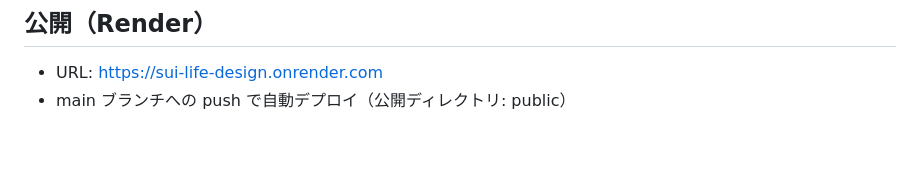
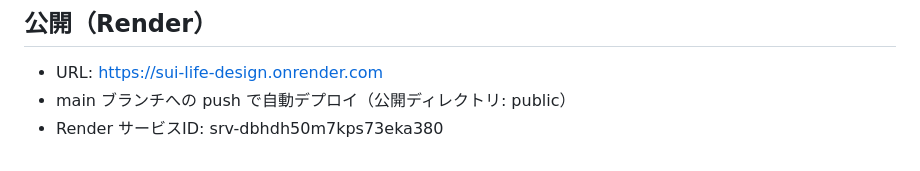
Before and after one commit to rfactory-sakai/sui-life-design, a Markdown page: README.md, the part around the change. Rendered like a GitHub page.

Commit message:
Add Render service ID to README
Co-Authored-By: Claude Opus 5.5 <noreply@anthropic.com>

```diff
--- a/README.md
+++ b/README.md
@@ -67,3 +67,4 @@ Sitesの認証情報・Git管理情報・ホスティングIDは同梱してい
 
 - URL: https://sui-life-design.onrender.com
 - main ブランチへの push で自動デプロイ（公開ディレクトリ: public）
+- Render サービスID: srv-dbhdh50m7kps73eka380
```
